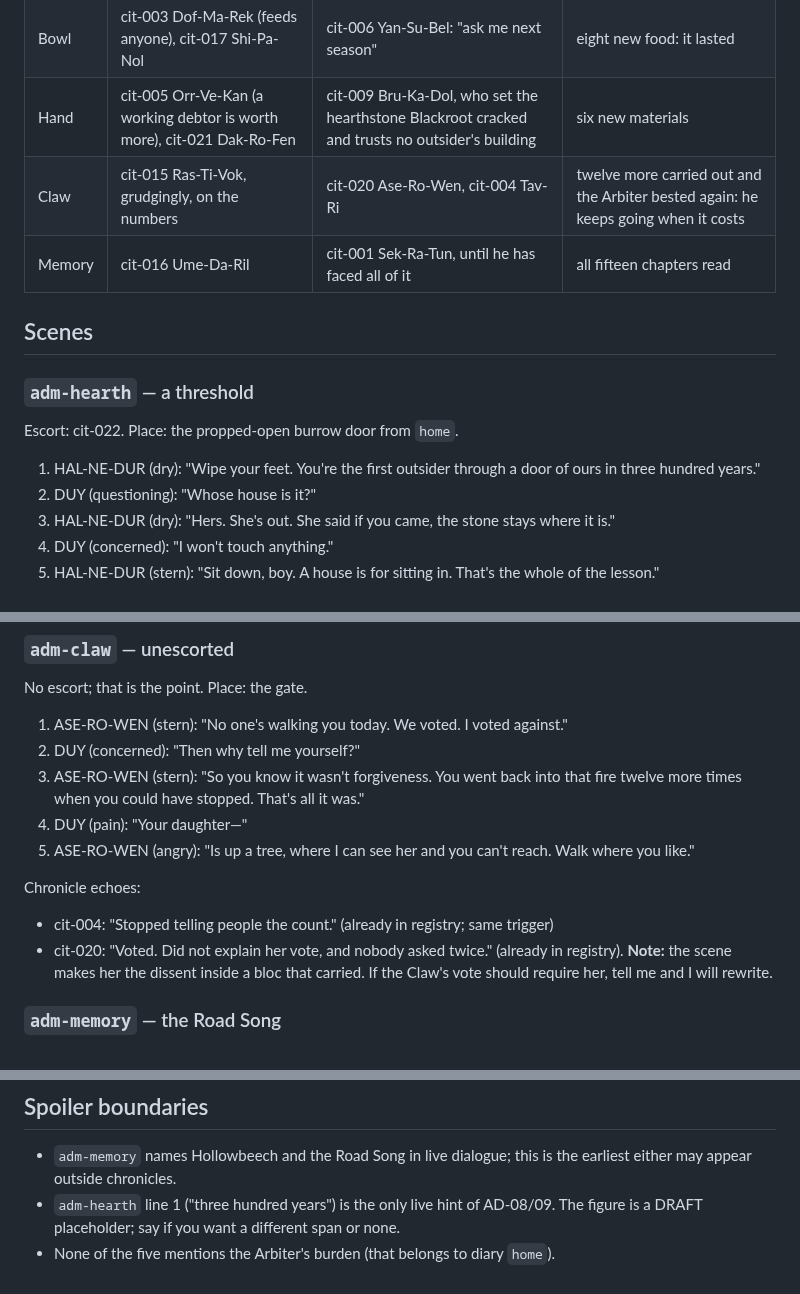
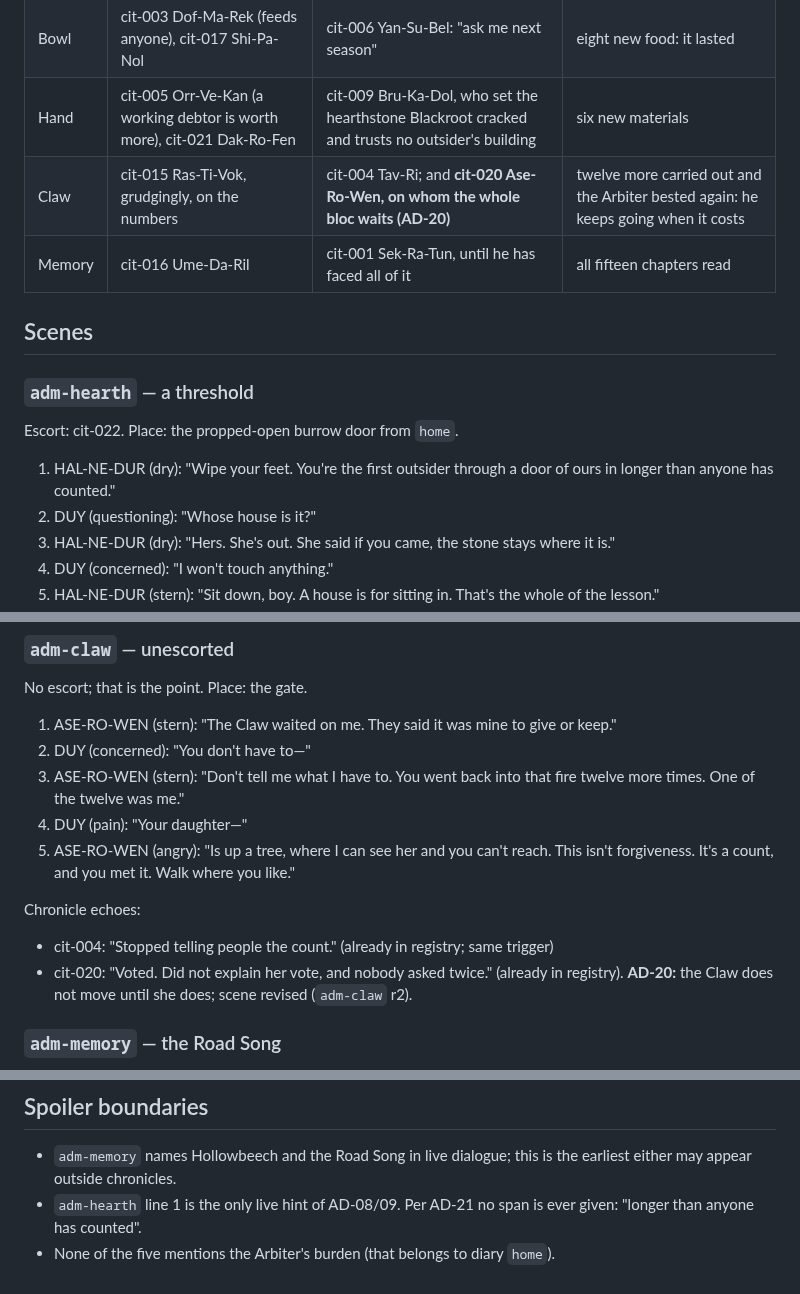
Before and after one commit to Tvalc/fwoosh, a Markdown page: docs/narrative/ADMISSION_SCENES.md, 3 parts joined by grey strips. Drawn GitHub-style.

```diff
--- a/docs/narrative/ADMISSION_SCENES.md
+++ b/docs/narrative/ADMISSION_SCENES.md
@@ -20,14 +20,14 @@ The argument in every bloc is the same one: **does being carried out of the fire
 | Hearth | cit-022 Hal-Ne-Dur (ancestor: "he never harmed me"), cit-008 Pel-Ta-Shu | cit-010 Ili-Sa-Ven, who will not have him near Kip | another sealed home: proof he builds for them, not for his exit |
 | Bowl | cit-003 Dof-Ma-Rek (feeds anyone), cit-017 Shi-Pa-Nol | cit-006 Yan-Su-Bel: "ask me next season" | eight new food: it lasted |
 | Hand | cit-005 Orr-Ve-Kan (a working debtor is worth more), cit-021 Dak-Ro-Fen | cit-009 Bru-Ka-Dol, who set the hearthstone Blackroot cracked and trusts no outsider's building | six new materials |
-| Claw | cit-015 Ras-Ti-Vok, grudgingly, on the numbers | cit-020 Ase-Ro-Wen, cit-004 Tav-Ri | twelve more carried out and the Arbiter bested again: he keeps going when it costs |
+| Claw | cit-015 Ras-Ti-Vok, grudgingly, on the numbers | cit-004 Tav-Ri; and **cit-020 Ase-Ro-Wen, on whom the whole bloc waits (AD-20)** | twelve more carried out and the Arbiter bested again: he keeps going when it costs |
 | Memory | cit-016 Ume-Da-Ril | cit-001 Sek-Ra-Tun, until he has faced all of it | all fifteen chapters read |
 
 ## Scenes
 
 ### `adm-hearth` — a threshold
 Escort: cit-022. Place: the propped-open burrow door from `home`.
-1. HAL-NE-DUR (dry): "Wipe your feet. You're the first outsider through a door of ours in three hundred years."
+1. HAL-NE-DUR (dry): "Wipe your feet. You're the first outsider through a door of ours in longer than anyone has counted."
 2. DUY (questioning): "Whose house is it?"
 3. HAL-NE-DUR (dry): "Hers. She's out. She said if you came, the stone stays where it is."
 4. DUY (concerned): "I won't touch anything."
@@ -63,15 +63,15 @@ Chronicle echoes:
 
 ### `adm-claw` — unescorted
 No escort; that is the point. Place: the gate.
-1. ASE-RO-WEN (stern): "No one's walking you today. We voted. I voted against."
-2. DUY (concerned): "Then why tell me yourself?"
-3. ASE-RO-WEN (stern): "So you know it wasn't forgiveness. You went back into that fire twelve more times when you could have stopped. That's all it was."
+1. ASE-RO-WEN (stern): "The Claw waited on me. They said it was mine to give or keep."
+2. DUY (concerned): "You don't have to—"
+3. ASE-RO-WEN (stern): "Don't tell me what I have to. You went back into that fire twelve more times. One of the twelve was me."
 4. DUY (pain): "Your daughter—"
-5. ASE-RO-WEN (angry): "Is up a tree, where I can see her and you can't reach. Walk where you like."
+5. ASE-RO-WEN (angry): "Is up a tree, where I can see her and you can't reach. This isn't forgiveness. It's a count, and you met it. Walk where you like."
 
 Chronicle echoes:
 - cit-004: "Stopped telling people the count." (already in registry; same trigger)
-- cit-020: "Voted. Did not explain her vote, and nobody asked twice." (already in registry). **Note:** the scene makes her the dissent inside a bloc that carried. If the Claw's vote should require her, tell me and I will rewrite.
+- cit-020: "Voted. Did not explain her vote, and nobody asked twice." (already in registry). **AD-20:** the Claw does not move until she does; scene revised (`adm-claw` r2).
 
 ### `adm-memory` — the Road Song
 Escort: cit-001. Place: the refuge at evening. Prerequisite already enforced by the live goal: all fifteen chapters read.
@@ -87,5 +87,5 @@ Chronicle echoes:
 
 ## Spoiler boundaries
 - `adm-memory` names Hollowbeech and the Road Song in live dialogue; this is the earliest either may appear outside chronicles.
-- `adm-hearth` line 1 ("three hundred years") is the only live hint of AD-08/09. The figure is a DRAFT placeholder; say if you want a different span or none.
+- `adm-hearth` line 1 is the only live hint of AD-08/09. Per AD-21 no span is ever given: "longer than anyone has counted".
 - None of the five mentions the Arbiter's burden (that belongs to diary `home`).
```
Also changed, not shown: docs/NARRATIVE_HANDOFF.md (+29 -0 lines), docs/narrative/BIBLE.md (+2 -0 lines).
